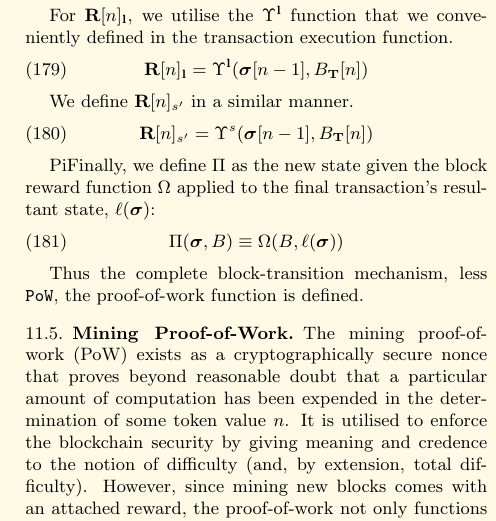
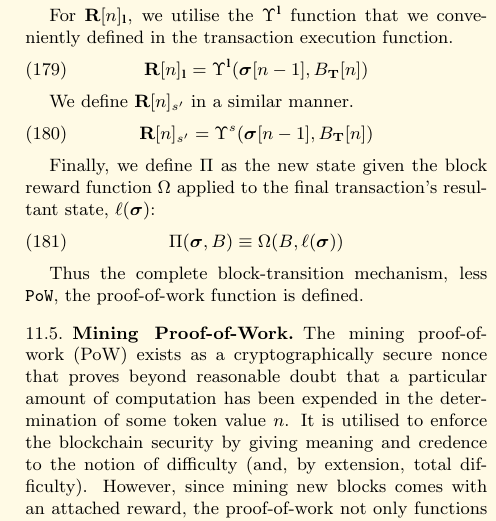
Before and after one commit to ethereum/yellowpaper, a LaTeX paper (Paper.tex): part of one column of page 14 of 37, cut so that both start at the same text. Compiled offline with pdfLaTeX; a LaTeX package or settings file that is missing is left out.

Commit message:
\hypertarget{Pi}{}

```diff
--- a/Paper.tex
+++ b/Paper.tex
@@ -1163,7 +1163,7 @@ We define $\mathbf{R}[n]_{s'}$ in a similar manner.
 \Upsilon^{s}(\boldsymbol{\sigma}[n - 1], B_\mathbf{T}[n])
 \end{equation}
 
-\hypertarget{Pi}{Pi}Finally, we define $\Pi$ as the new state given the block reward function $\Omega$ applied to the final transaction's resultant state, $\ell(\boldsymbol{\sigma})$:
+\hypertarget{Pi}{}Finally, we define $\Pi$ as the new state given the block reward function $\Omega$ applied to the final transaction's resultant state, $\ell(\boldsymbol{\sigma})$:
 \begin{equation}
 \Pi(\boldsymbol{\sigma}, B) \equiv \Omega(B, \ell(\boldsymbol{\sigma}))
 \end{equation}
```
